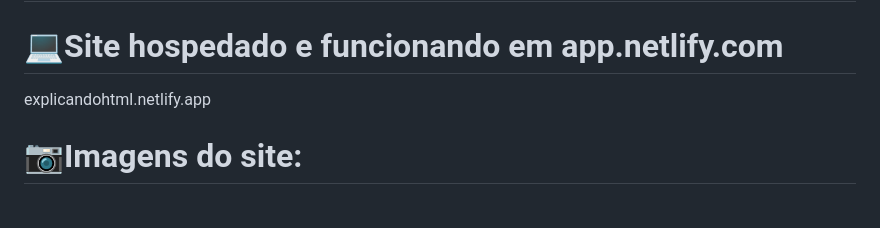
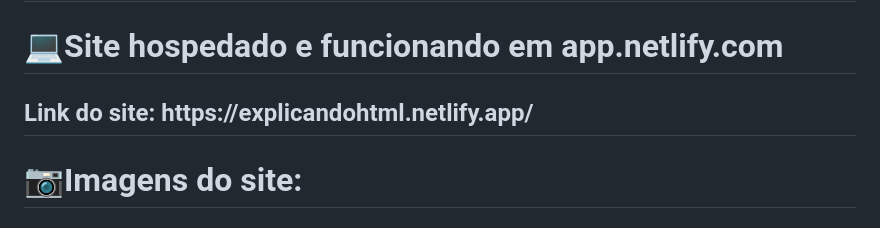
Before and after one commit to schizary/EXPLICANDO-HTML, a Markdown page: README.md, the part around the change. GitHub-like rendering.

```diff
--- a/README.md
+++ b/README.md
@@ -7,7 +7,7 @@ Foi criado para simplificar e explicar cada parte das funcionalidades do HTML</h
 <h2>O objetivo principal do site é fornecer informações simples e instruções para auxiliar na criação de códigos HTML, com exemplos práticos.</h2>
 
 <h1>💻Site hospedado e funcionando em app.netlify.com</h1>
-explicandohtml.netlify.app
+<h2>Link do site: https://explicandohtml.netlify.app/</h2>
 
 <h1>📷Imagens do site:</h1>
 <h1>Este setor introduz o site.</h1>
```
